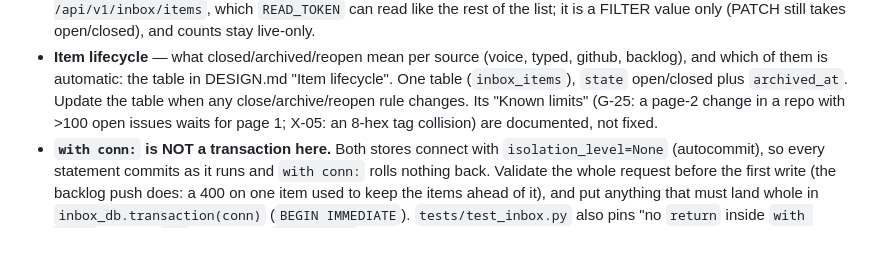
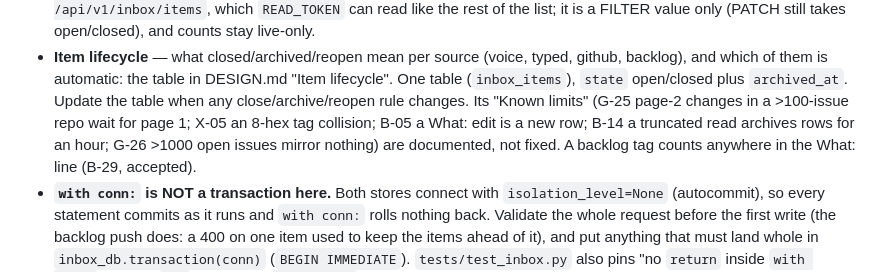
Before and after one commit to Graham-Williams/hopper-dashboard, a Markdown page: CLAUDE.md, the part around the change. Drawn GitHub-style; blank space fills up the shorter version.

```diff
--- a/CLAUDE.md
+++ b/CLAUDE.md
@@ -345,8 +345,9 @@ browser testing either leave `APP_PASSWORD` unset (gate OFF) or use curl with a
 - **Item lifecycle** — what closed/archived/reopen mean per source (voice, typed, github, backlog), and which
   of them is automatic: the table in DESIGN.md "Item lifecycle". One table (`inbox_items`), `state`
   open/closed plus `archived_at`. Update the table when any close/archive/reopen rule changes. Its "Known
-  limits" (G-25: a page-2 change in a repo with >100 open issues waits for page 1; X-05: an 8-hex tag
-  collision) are documented, not fixed.
+  limits" (G-25 page-2 changes in a >100-issue repo wait for page 1; X-05 an 8-hex tag collision; B-05 a
+  What: edit is a new row; B-14 a truncated read archives rows for an hour; G-26 >1000 open issues mirror
+  nothing) are documented, not fixed. A backlog tag counts anywhere in the What: line (B-29, accepted).
 - **`with conn:` is NOT a transaction here.** Both stores connect with `isolation_level=None`
   (autocommit), so every statement commits as it runs and `with conn:` rolls nothing back. Validate the
   whole request before the first write (the backlog push does: a 400 on one item used to keep the items
```
Also changed, not shown: DESIGN.md (+9 -1 lines).
